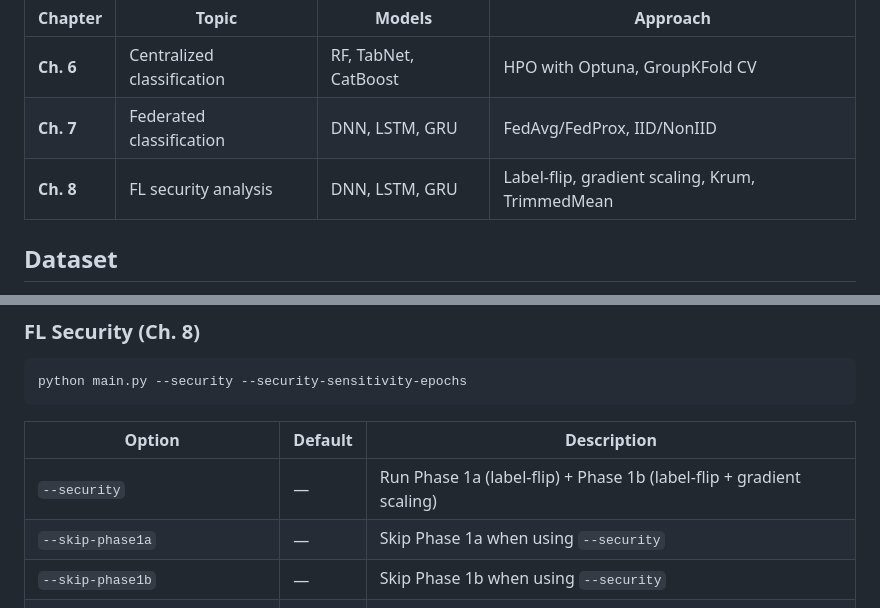
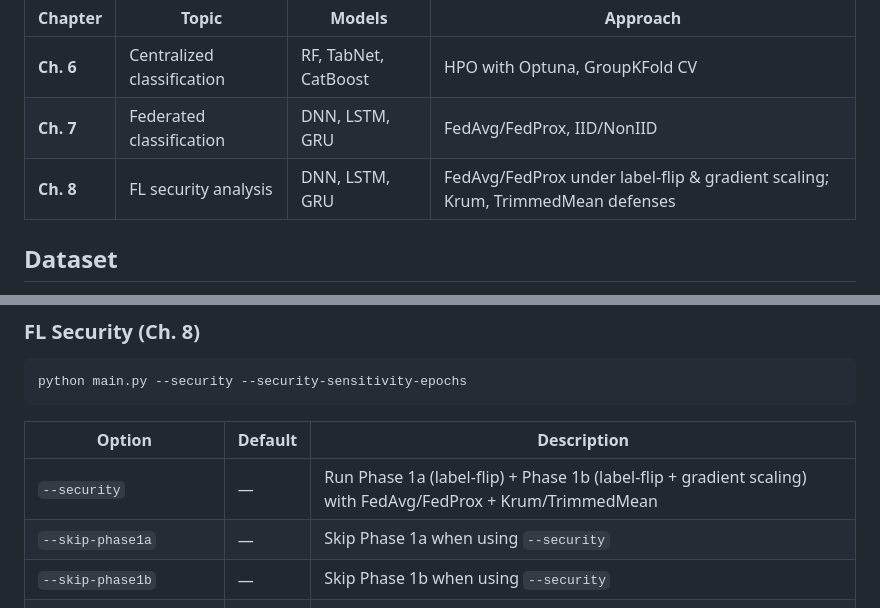
Before and after one commit to saraivacode/AIMS, a Markdown page: README.md, 2 parts joined by grey strips. Rendered like a GitHub page.

```diff
--- a/README.md
+++ b/README.md
@@ -13,7 +13,7 @@ The framework supports three research directions, each mapped to a thesis chapte
 |---|---|---|---|
 | **Ch. 6** | Centralized classification | RF, TabNet, CatBoost | HPO with Optuna, GroupKFold CV |
 | **Ch. 7** | Federated classification | DNN, LSTM, GRU | FedAvg/FedProx, IID/NonIID |
-| **Ch. 8** | FL security analysis | DNN, LSTM, GRU | Label-flip, gradient scaling, Krum, TrimmedMean |
+| **Ch. 8** | FL security analysis | DNN, LSTM, GRU | FedAvg/FedProx under label-flip & gradient scaling; Krum, TrimmedMean defenses |
 
 ## Dataset
 
@@ -120,7 +120,7 @@ python main.py --security --security-sensitivity-epochs
 
 | Option | Default | Description |
 |---|---|---|
-| `--security` | — | Run Phase 1a (label-flip) + Phase 1b (label-flip + gradient scaling) |
+| `--security` | — | Run Phase 1a (label-flip) + Phase 1b (label-flip + gradient scaling) with FedAvg/FedProx + Krum/TrimmedMean |
 | `--skip-phase1a` | — | Skip Phase 1a when using `--security` |
 | `--skip-phase1b` | — | Skip Phase 1b when using `--security` |
 | `--security-sensitivity-epochs` | — | Vary local epochs (1, 3, 5, 10) under attack |
```
